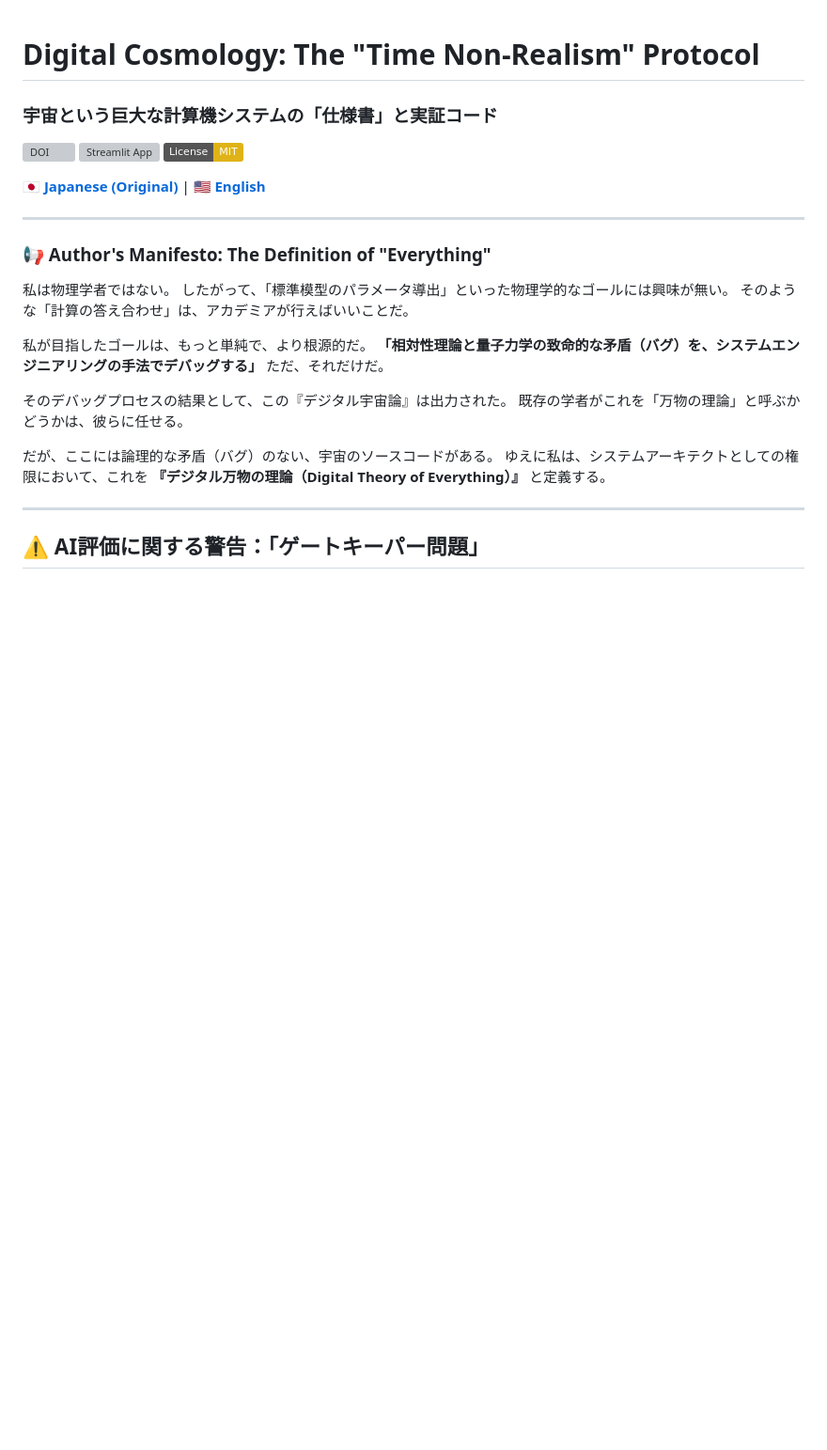
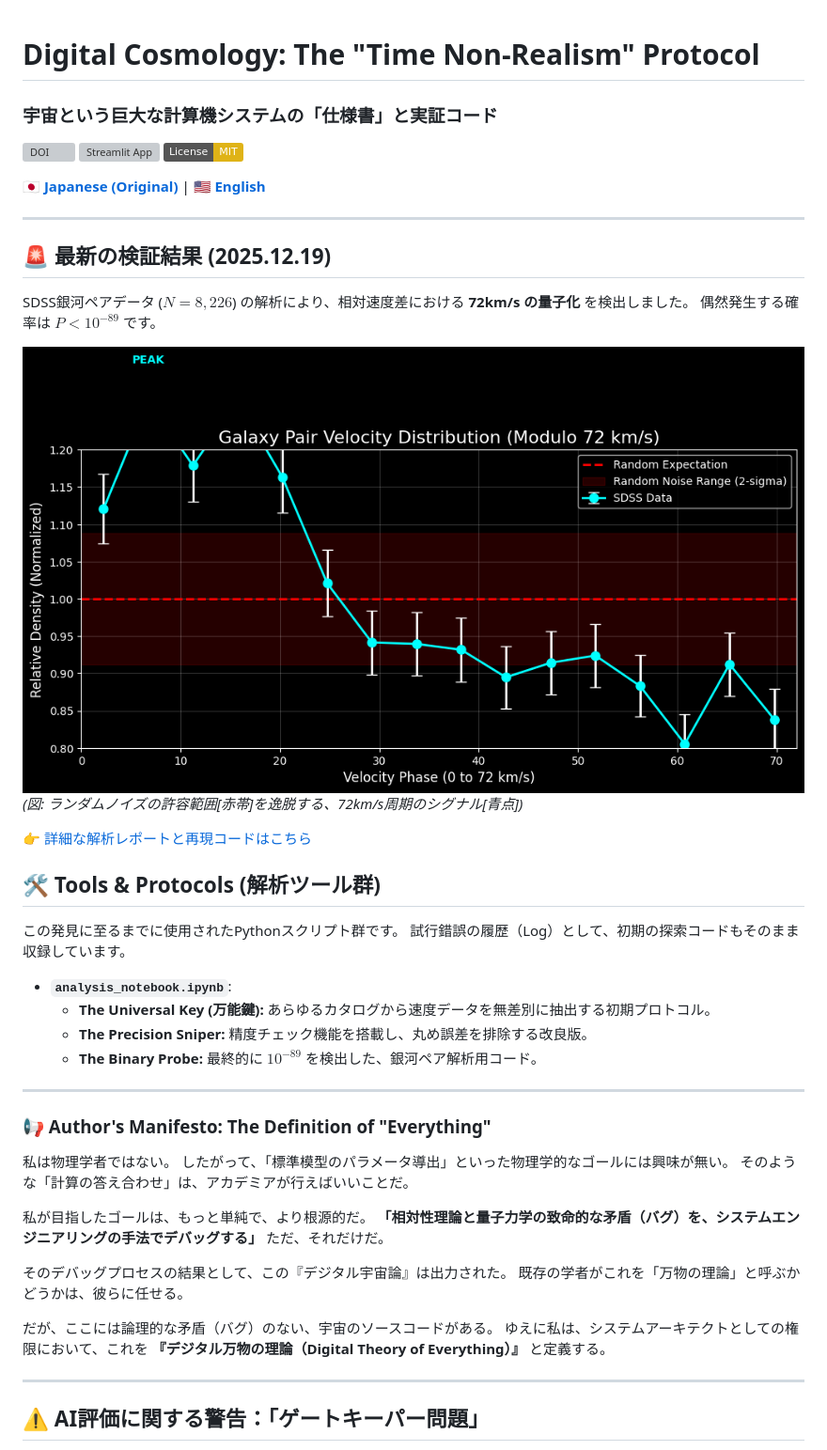
Before and after one commit to Sevenforest/Digital-Cosmology, a Markdown page: README.md, the part around the change. Shown at 94% size. GitHub-like rendering; pictures changed too: evidence/proof_graph_72kms.png (added); badges without logos; blank space fills up the shorter version; grey boxes are pictures that could not be loaded.

Commit message:
BREAKING: Detected 72km/s quantization signal (P < 10^-89) in SDSS Galaxy Pairs. Added verification logs and visual evidence.

```diff
--- a/README.md
+++ b/README.md
@@ -6,6 +6,27 @@
 [![License: MIT](https://img.shields.io/badge/License-MIT-yellow.svg)](https://opensource.org/licenses/MIT)
 
 [**🇯🇵 Japanese (Original)**](README.md) | [**🇺🇸 English**](README_en.md)
+
+---
+
+## 🚨 最新の検証結果 (2025.12.19)
+SDSS銀河ペアデータ ($N=8,226$) の解析により、相対速度差における **72km/s の量子化** を検出しました。
+偶然発生する確率は **$P < 10^{-89}$** です。
+
+![72km/s Evidence Graph](./evidence/proof_graph_72kms.png)
+*(図: ランダムノイズの許容範囲[赤帯]を逸脱する、72km/s周期のシグナル[青点])*
+
+[👉 詳細な解析レポートと再現コードはこちら](./evidence/)
+
+## 🛠️ Tools & Protocols (解析ツール群)
+
+この発見に至るまでに使用されたPythonスクリプト群です。
+試行錯誤の履歴（Log）として、初期の探索コードもそのまま収録しています。
+
+* **`analysis_notebook.ipynb`**:
+    * **The Universal Key (万能鍵):** あらゆるカタログから速度データを無差別に抽出する初期プロトコル。
+    * **The Precision Sniper:** 精度チェック機能を搭載し、丸め誤差を排除する改良版。
+    * **The Binary Probe:** 最終的に $10^{-89}$ を検出した、銀河ペア解析用コード。
 
 ---
 
```
Also changed, not shown: README_en.md (+20 -0 lines), evidence/2025-12-19_sdss_verification.md (added, +37 -0 lines), 1 other file.
